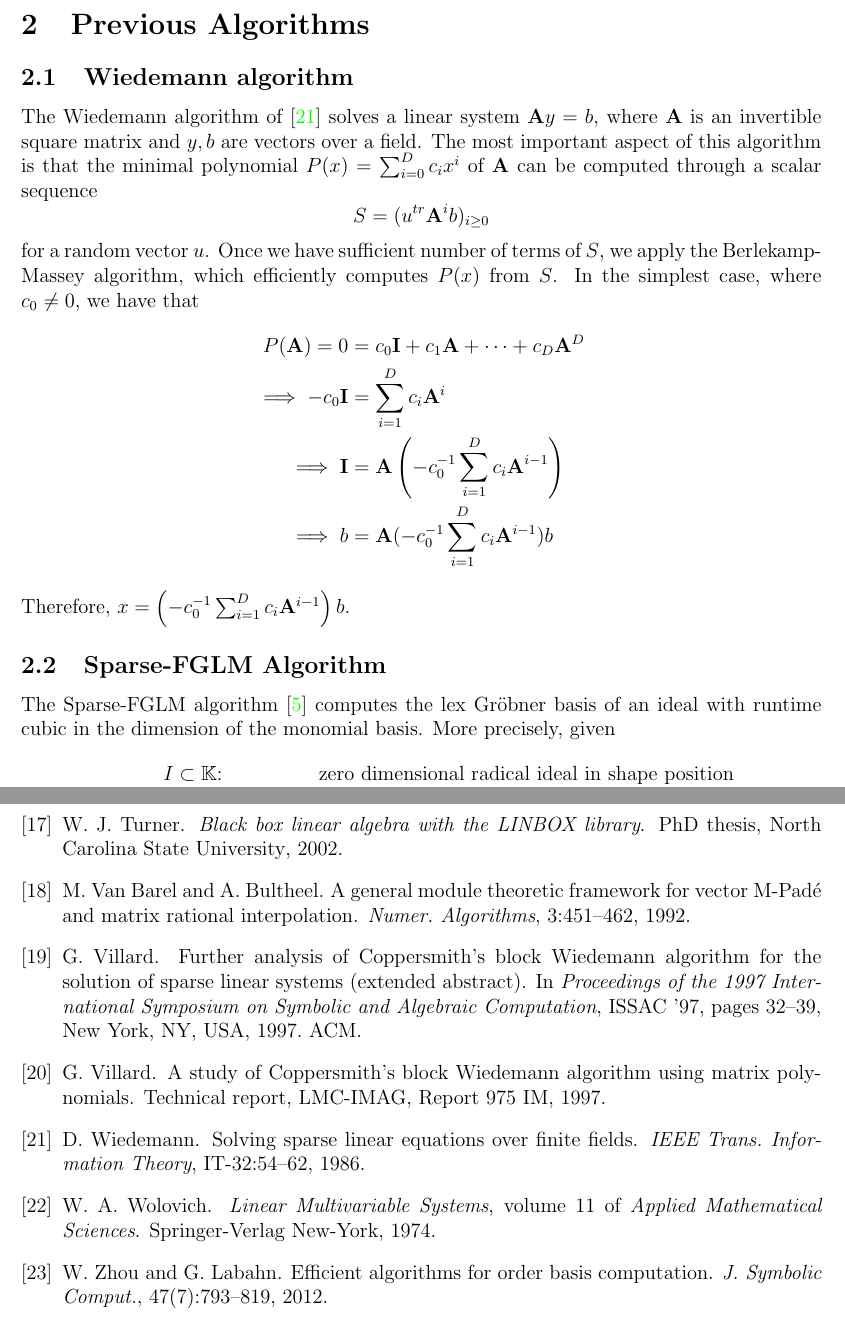
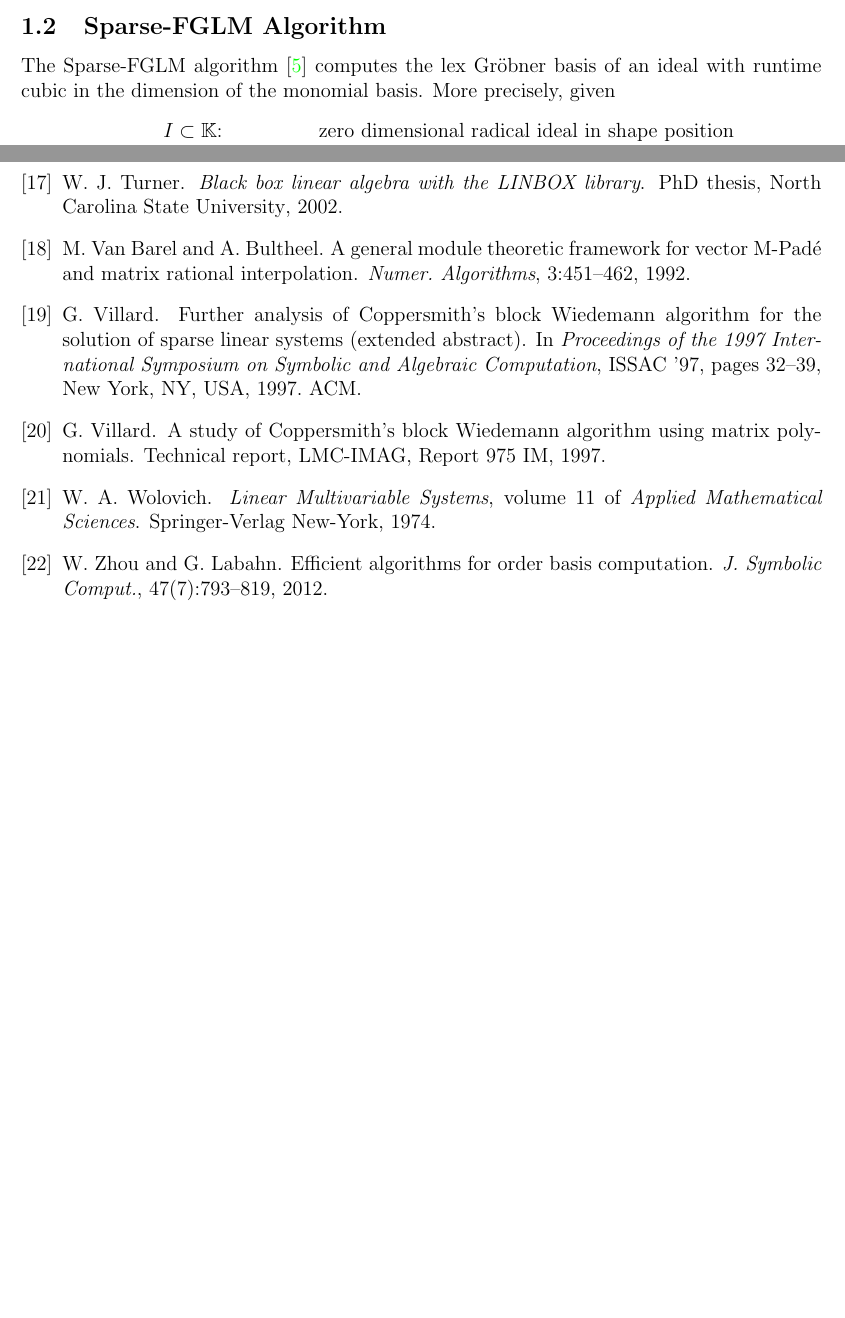
Before and after one commit to ke456/block-sparse-FGLM, a LaTeX thesis (thesis/thesis.tex): two parts of pages 3 and 30 of 30 before the commit and two parts of pages 2 and 29 of 29 after it, joined at a grey line, cut at the place of the change, the shorter picture padded with empty space. Compiled offline with pdfLaTeX.

Commit message:
removed wiedemann algo, moved sparse-fglm to intro

```diff
--- a/thesis/thesis.tex
+++ b/thesis/thesis.tex
@@ -263,30 +263,6 @@ division with remainder, extended GCD, and square free part
 of polynomial of degree at most $n$ in $O^{\tilde{~}}(n)$
 field operations ($O^{\tilde{~}}$ omits polylogarithmic factors)
 \cite{GaGe13}.
-
-
-\newpage
-\section{Previous Algorithms}
-
-\subsection{Wiedemann algorithm}
-The Wiedemann algorithm of \cite{Wiedemann86} solves a linear system
-$\mA y = b$, where $\mA$ is an invertible square matrix and $y,b$ are vectors
-over a field. The most
-important aspect of this algorithm is that the minimal polynomial
-$P(x) = \sum_{i = 0}^{D} c_i x^i$ of $\mA$ can be computed
-through a scalar sequence
-$$ S = (u^{tr}\mA^ib)_{i \ge 0}$$
-for a random vector $u$. Once we have sufficient number of terms
-of $S$, we apply the Berlekamp-Massey algorithm, which efficiently
-computes $P(x)$ from $S$.
-In the simplest case, where $c_0 \neq 0$, we have that
-\begin{align*}
-P(\mA) = 0 &= c_0 \mI + c_1\mA + \dots + c_D \mA^D \\
-\implies -c_0 \mI &= \sum_{i=1}^{D}c_i\mA^i \\
-\implies \mI &= \mA\left(-c_0^{-1} \sum_{i=1}^{D}c_i\mA^{i-1}\right)\\
-\implies b &= \mA(-c_0^{-1} \sum_{i=1}^{D}c_i\mA^{i-1})b
-\end{align*}
-Therefore, $x = \left(-c_0^{-1} \sum_{i=1}^{D}c_i\mA^{i-1}\right)b$.
 
 \subsection{Sparse-FGLM Algorithm}
 The Sparse-FGLM algorithm \cite{FaMo17} computes the lex
```
